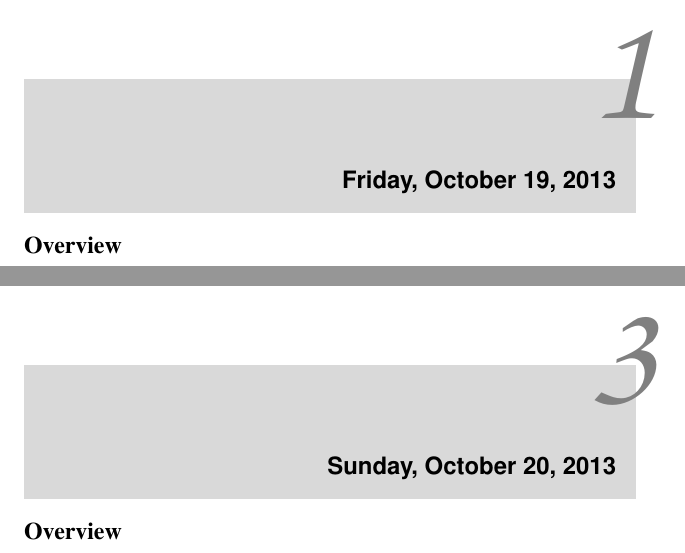
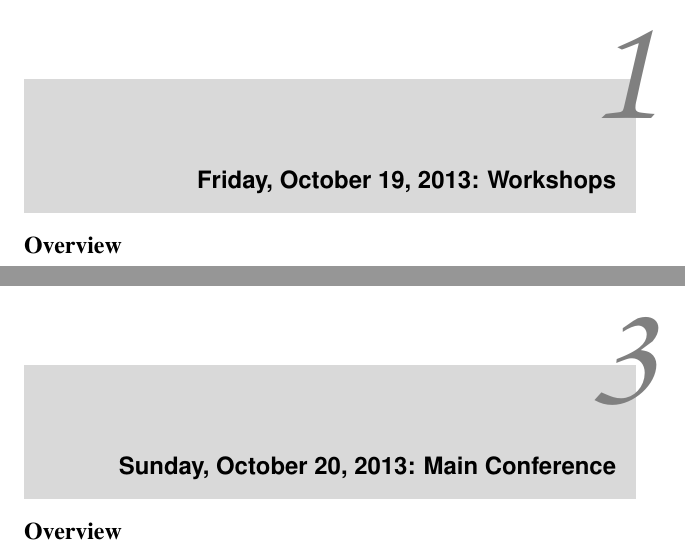
Before and after one commit to bethard/aclpub-util, a LaTeX thesis (handbook/handbook.tex): two parts of pages 11 and 63 of 89, joined at a grey line, cut so that both start at the same text. Compiled offline with pdfLaTeX.

Commit message:
Renames days to include Workshops or Main Conference

```diff
--- a/handbook/handbook.tex
+++ b/handbook/handbook.tex
@@ -18,7 +18,7 @@
 \tableofcontents
 
 \mainmatter
-\dayheading{Friday, October 19, 2013}
+\dayheading{Friday, October 19, 2013: Workshops}
 \schedule{
 \schedulesession{8:00}{9:00}{Breakfast}{Leonesa Foyer}
 \schedulesession{9:00}{5:30}{Workshop 1: TextGraphs-8}{Eliza Anderson Amphitheater}
@@ -375,7 +375,7 @@ In this talk, I'll report on this far-reaching experiment in education, and why
 \sessionabstractsep
 \sessionabstract{Saturday}{7:30}{9:00}{Princessa Ballroom and Foyer}{Automatically Identifying Pseudepigraphic Texts}{ Moshe Koppel,  Shachar Seidman}{The identification of pseudepigraphic texts - texts not written by the authors to which they are attributed - has important historical, forensic and commercial applications. We introduce an unsupervised technique for identifying pseudepigrapha. The idea is to identify textual outliers in a corpus based on the pair-wise similarities of all documents in the corpus. The crucial point is that document similarity not be measured in any of the standard ways but rather be based on the output of a recently introduced algorithm for authorship verification. The proposed method strongly outperforms existing techniques in systematic experiments on a blog corpus.}
 }
-\dayheading{Sunday, October 20, 2013}
+\dayheading{Sunday, October 20, 2013: Main Conference}
 \schedule{
 \schedulesession{8:00}{9:00}{Breakfast}{Leonesa Foyer}
 \schedulesession{9:15}{10:30}{Second invited talk: Fernando Pereira}{Leonesa Ballroom}
```
Also changed, not shown: handbook/handbook.tex (4 more changed lines).
